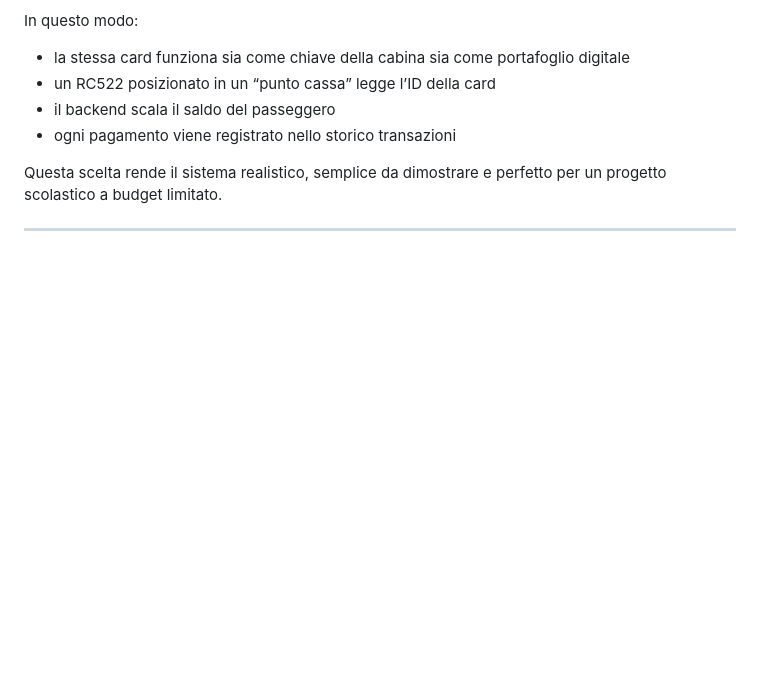
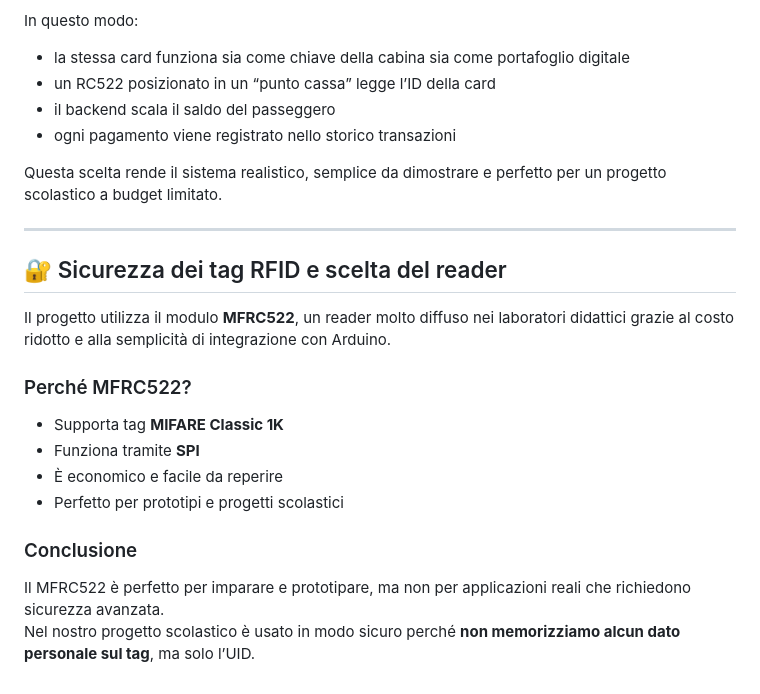
Before and after one commit to AdriNik-Code/rfid-crociera1, a Markdown page: README.md, the part around the change. Drawn GitHub-style; blank space fills up the shorter version.

```diff
--- a/README.md
+++ b/README.md
@@ -114,3 +114,17 @@ In questo modo:
 Questa scelta rende il sistema realistico, semplice da dimostrare e perfetto per un progetto scolastico a budget limitato.
 
 ---
+
+## 🔐 Sicurezza dei tag RFID e scelta del reader
+
+Il progetto utilizza il modulo **MFRC522**, un reader molto diffuso nei laboratori didattici grazie al costo ridotto e alla semplicità di integrazione con Arduino.
+
+### Perché MFRC522?
+- Supporta tag **MIFARE Classic 1K**
+- Funziona tramite **SPI**
+- È economico e facile da reperire
+- Perfetto per prototipi e progetti scolastici
+
+### Conclusione
+Il MFRC522 è perfetto per imparare e prototipare, ma non per applicazioni reali che richiedono sicurezza avanzata.
+Nel nostro progetto scolastico è usato in modo sicuro perché **non memorizziamo alcun dato personale sul tag**, ma solo l’UID.
```
